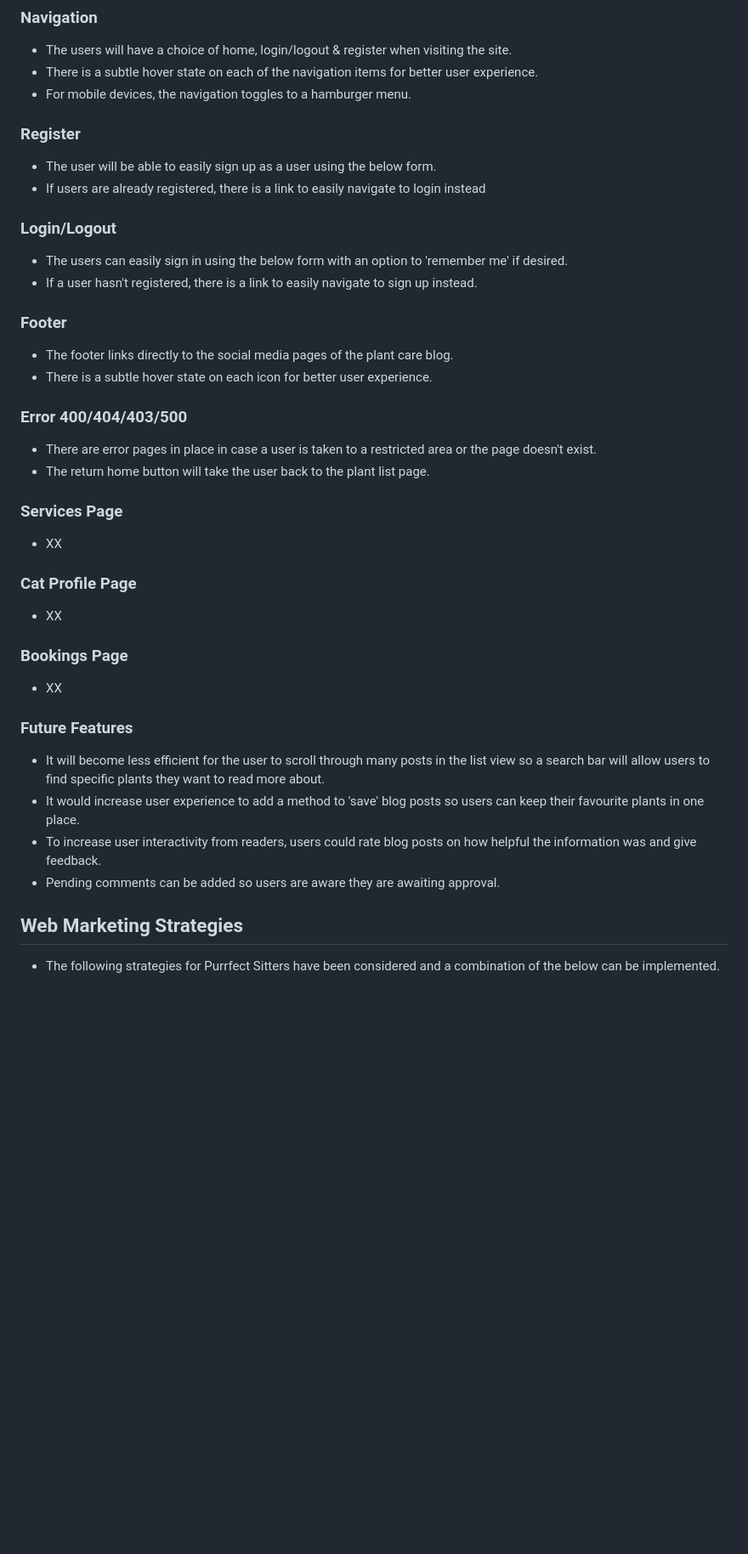
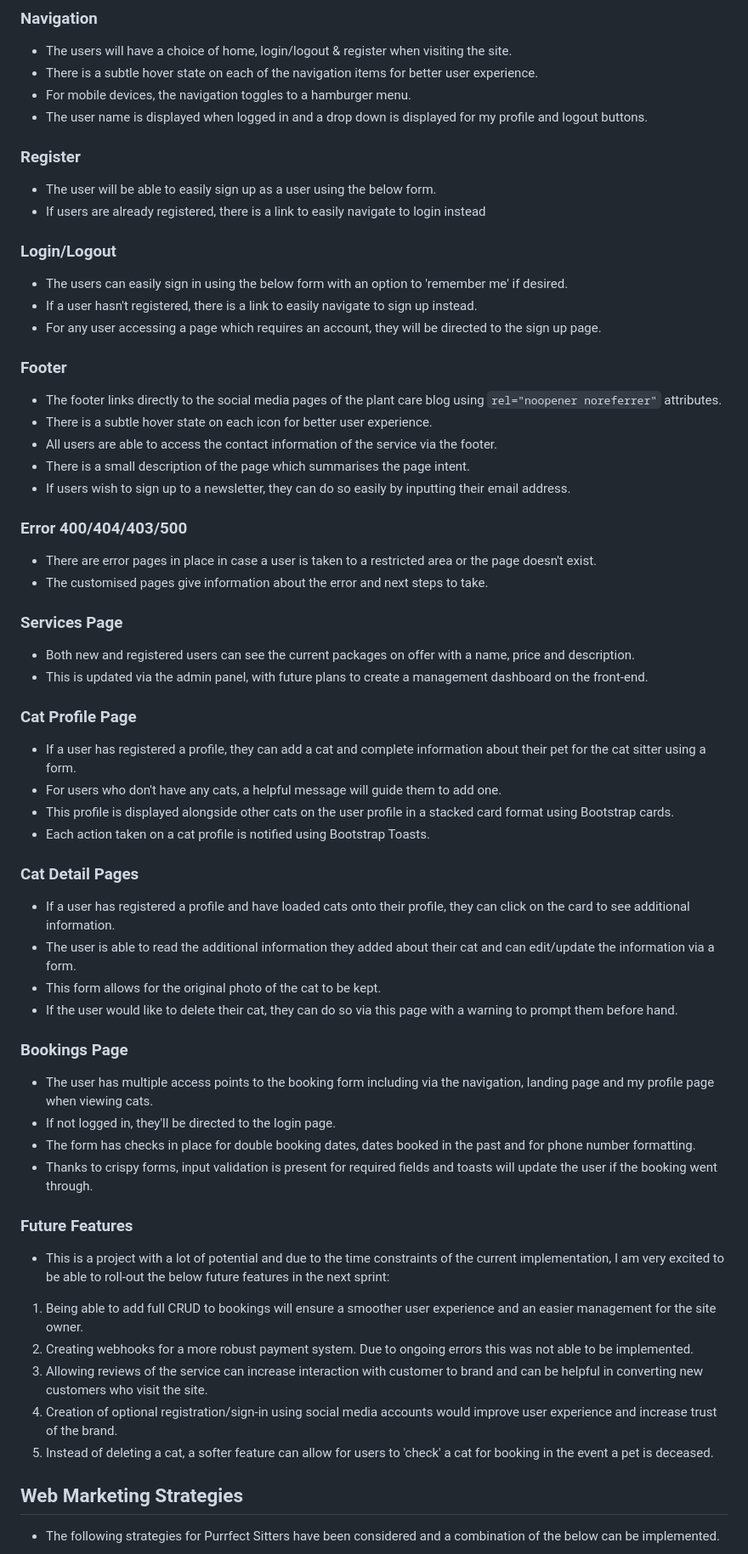
Before and after one commit to CaraMcAvinchey/purrfect-sitters, a Markdown page: README.md, the part around the change printed below. Shown: that part at 85% size. GitHub-like rendering; blank space fills up the shorter version.

Commit message:
Update features in README.md

````diff
--- a/README.md
+++ b/README.md
@@ -127,6 +143,7 @@ Cara McAvinchey
 - The users will have a choice of home, login/logout & register when visiting the site.
 - There is a subtle hover state on each of the navigation items for better user experience.
 - For mobile devices, the navigation toggles to a hamburger menu.
+- The user name is displayed when logged in and a drop down is displayed for my profile and logout buttons.
 
 ### Register
 - The user will be able to easily sign up as a user using the below form.
@@ -135,29 +152,49 @@ Cara McAvinchey
 ### Login/Logout
 - The users can easily sign in using the below form with an option to 'remember me' if desired.
 - If a user hasn't registered, there is a link to easily navigate to sign up instead.
+- For any user accessing a page which requires an account, they will be directed to the sign up page.
 
 ### Footer
-- The footer links directly to the social media pages of the plant care blog.
+- The footer links directly to the social media pages of the plant care blog using ```rel="noopener noreferrer"``` attributes.
 - There is a subtle hover state on each icon for better user experience.
+- All users are able to access the contact information of the service via the footer.
+- There is a small description of the page which summarises the page intent.
+- If users wish to sign up to a newsletter, they can do so easily by inputting their email address.
 
 ### Error 400/404/403/500
 - There are error pages in place in case a user is taken to a restricted area or the page doesn't exist.
-- The return home button will take the user back to the plant list page.
+- The customised pages give information about the error and next steps to take.
 
 ### Services Page
-- XX
+- Both new and registered users can see the current packages on offer with a name, price and description.
+- This is updated via the admin panel, with future plans to create a management dashboard on the front-end.
 
 ### Cat Profile Page
-- XX
+- If a user has registered a profile, they can add a cat and complete information about their pet for the cat sitter using a form.
+- For users who don't have any cats, a helpful message will guide them to add one.
+- This profile is displayed alongside other cats on the user profile in a stacked card format using Bootstrap cards.
+- Each action taken on a cat profile is notified using Bootstrap Toasts.
+
+### Cat Detail Pages
+- If a user has registered a profile and have loaded cats onto their profile, they can click on the card to see additional information.
+- The user is able to read the additional information they added about their cat and can edit/update the information via a form.
+- This form allows for the original photo of the cat to be kept.
+- If the user would like to delete their cat, they can do so via this page with a warning to prompt them before hand.
 
 ### Bookings Page
-- XX
+- The user has multiple access points to the booking form including via the navigation, landing page and my profile page when viewing cats.
+- If not logged in, they'll be directed to the login page.
+- The form has checks in place for double booking dates, dates booked in the past and for phone number formatting.
+- Thanks to crispy forms, input validation is present for required fields and toasts will update the user if the booking went through.
 
 ### Future Features
-- It will become less efficient for the user to scroll through many posts in the list view so a search bar will allow users to find specific plants they want to read more about.
-- It would increase user experience to add a method to 'save' blog posts so users can keep their favourite plants in one place.
-- To increase user interactivity from readers, users could rate blog posts on how helpful the information was and give feedback.
-- Pending comments can be added so users are aware they are awaiting approval.
+- This is a project with a lot of potential and due to the time constraints of the current implementation, I am very excited to be able to roll-out the below future features in the next sprint:
+
+1. Being able to add full CRUD to bookings will ensure a smoother user experience and an easier management for the site owner.
+2. Creating webhooks for a more robust payment system. Due to ongoing errors this was not able to be implemented.
+3. Allowing reviews of the service can increase interaction with customer to brand and can be helpful in converting new customers who visit the site.
+4. Creation of optional registration/sign-in using social media accounts would improve user experience and increase trust of the brand.
+5. Instead of deleting a cat, a softer feature can allow for users to 'check' a cat for booking in the event a pet is deceased.
 
 ## Web Marketing Strategies
 - The following strategies for Purrfect Sitters have been considered and a combination of the below can be implemented.
````
Also changed, not shown: other parts of README.md (+23 -7 lines).
